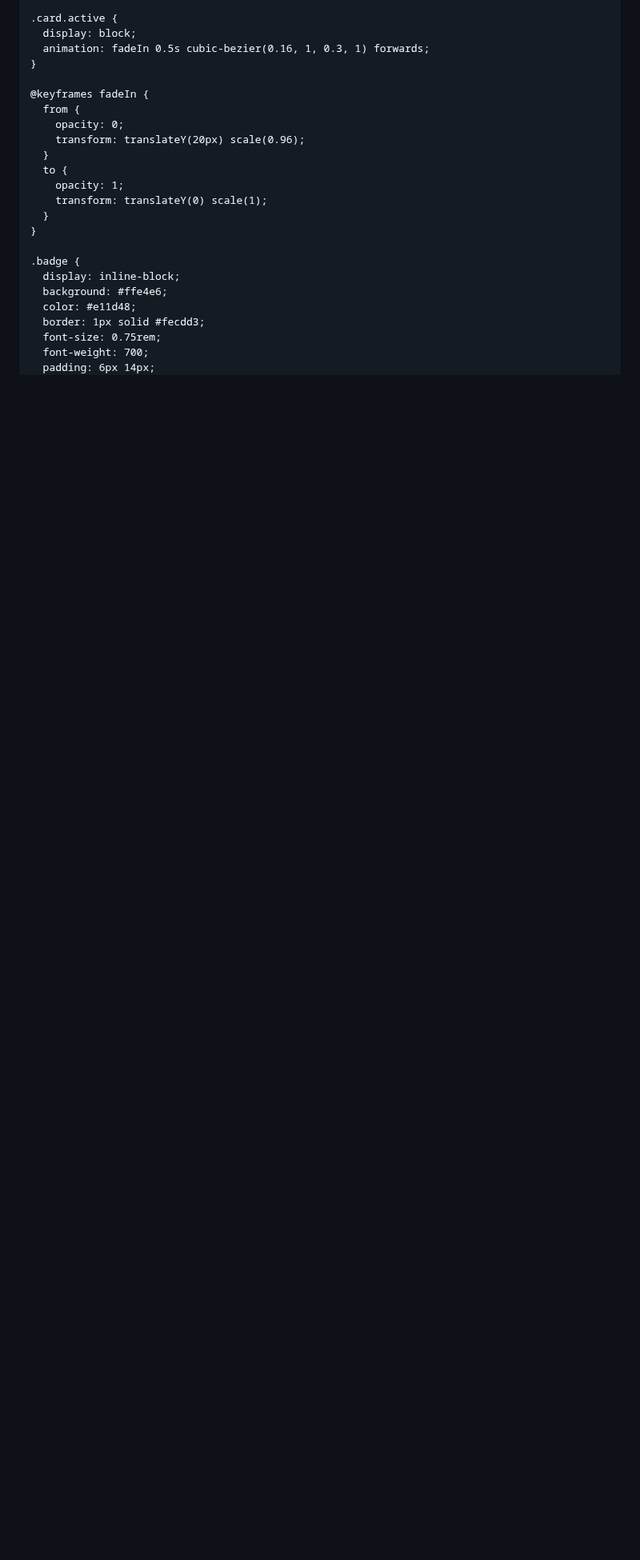
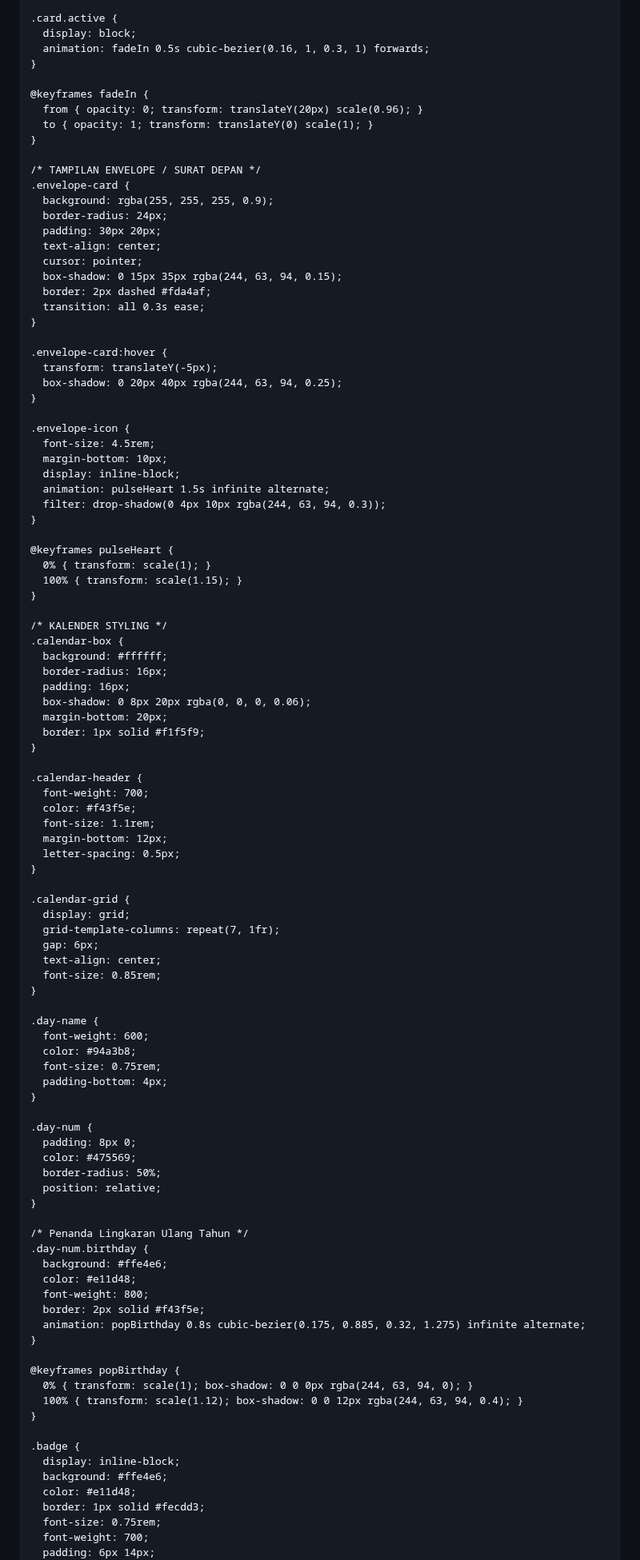
Before and after one commit to Rizkha23/FORYOU, a Markdown page: README.md, the part around one of its changes. Shown at 80% size. GitHub-like rendering; blank space fills up the shorter version.

```diff
--- a/README.md
+++ b/README.md
@@ -126,14 +115,92 @@
     }
 
     @keyframes fadeIn {
-      from {
-        opacity: 0;
-        transform: translateY(20px) scale(0.96);
-      }
-      to {
-        opacity: 1;
-        transform: translateY(0) scale(1);
-      }
+      from { opacity: 0; transform: translateY(20px) scale(0.96); }
+      to { opacity: 1; transform: translateY(0) scale(1); }
+    }
+
+    /* TAMPILAN ENVELOPE / SURAT DEPAN */
+    .envelope-card {
+      background: rgba(255, 255, 255, 0.9);
+      border-radius: 24px;
+      padding: 30px 20px;
+      text-align: center;
+      cursor: pointer;
+      box-shadow: 0 15px 35px rgba(244, 63, 94, 0.15);
+      border: 2px dashed #fda4af;
+      transition: all 0.3s ease;
+    }
+
+    .envelope-card:hover {
+      transform: translateY(-5px);
+      box-shadow: 0 20px 40px rgba(244, 63, 94, 0.25);
+    }
+
+    .envelope-icon {
+      font-size: 4.5rem;
+      margin-bottom: 10px;
+      display: inline-block;
+      animation: pulseHeart 1.5s infinite alternate;
+      filter: drop-shadow(0 4px 10px rgba(244, 63, 94, 0.3));
+    }
+
+    @keyframes pulseHeart {
+      0% { transform: scale(1); }
+      100% { transform: scale(1.15); }
+    }
+
+    /* KALENDER STYLING */
+    .calendar-box {
+      background: #ffffff;
+      border-radius: 16px;
+      padding: 16px;
+      box-shadow: 0 8px 20px rgba(0, 0, 0, 0.06);
+      margin-bottom: 20px;
+      border: 1px solid #f1f5f9;
+    }
+
+    .calendar-header {
+      font-weight: 700;
+      color: #f43f5e;
+      font-size: 1.1rem;
+      margin-bottom: 12px;
+      letter-spacing: 0.5px;
+    }
+
+    .calendar-grid {
+      display: grid;
+      grid-template-columns: repeat(7, 1fr);
+      gap: 6px;
+      text-align: center;
+      font-size: 0.85rem;
+    }
+
+    .day-name {
+      font-weight: 600;
+      color: #94a3b8;
+      font-size: 0.75rem;
+      padding-bottom: 4px;
+    }
+
+    .day-num {
+      padding: 8px 0;
+      color: #475569;
+      border-radius: 50%;
+      position: relative;
+    }
+
+    /* Penanda Lingkaran Ulang Tahun */
+    .day-num.birthday {
+      background: #ffe4e6;
+      color: #e11d48;
+      font-weight: 800;
+      border: 2px solid #f43f5e;
+      animation: popBirthday 0.8s cubic-bezier(0.175, 0.885, 0.32, 1.275) infinite alternate;
+    }
+
+    @keyframes popBirthday {
+      0% { transform: scale(1); box-shadow: 0 0 0px rgba(244, 63, 94, 0); }
+      100% { transform: scale(1.12); box-shadow: 0 0 12px rgba(244, 63, 94, 0.4); }
     }
 
     .badge {
```
Also changed, not shown: other parts of README.md (+106 -67 lines).
